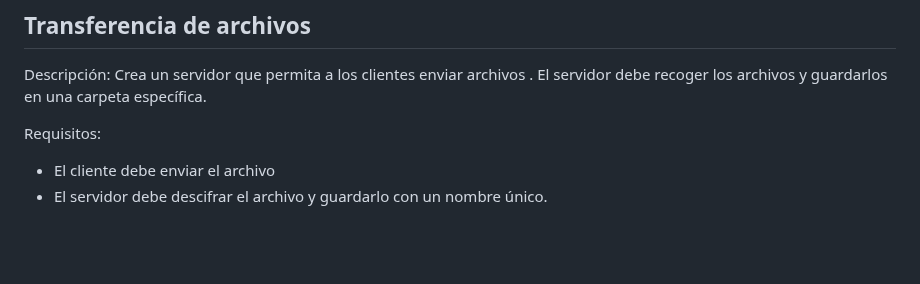
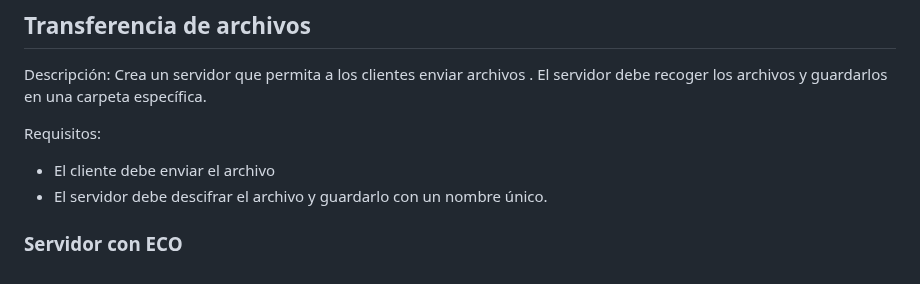
Before and after one commit to AlfonsoDeUna/DAM_PROG_SERVICIOS_PROCESOS, a Markdown page: 20250213.md, the part around the change. GitHub-like rendering; blank space fills up the shorter version.

```diff
--- a/20250213.md
+++ b/20250213.md
@@ -538,3 +538,5 @@ Requisitos:
 
 * El cliente debe enviar el archivo
 * El servidor debe descifrar el archivo y guardarlo con un nombre único.
+
+### Servidor con ECO
```
